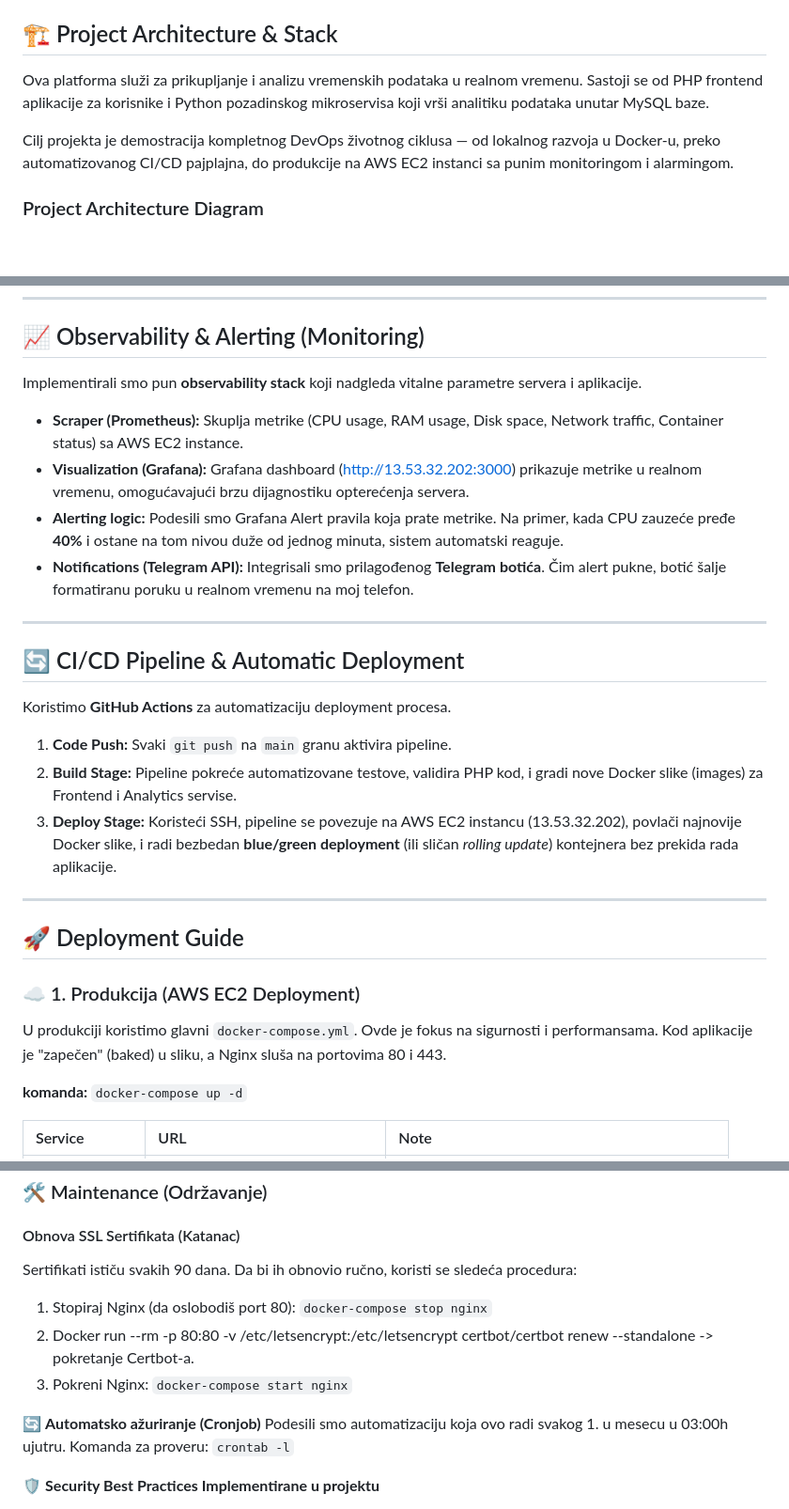
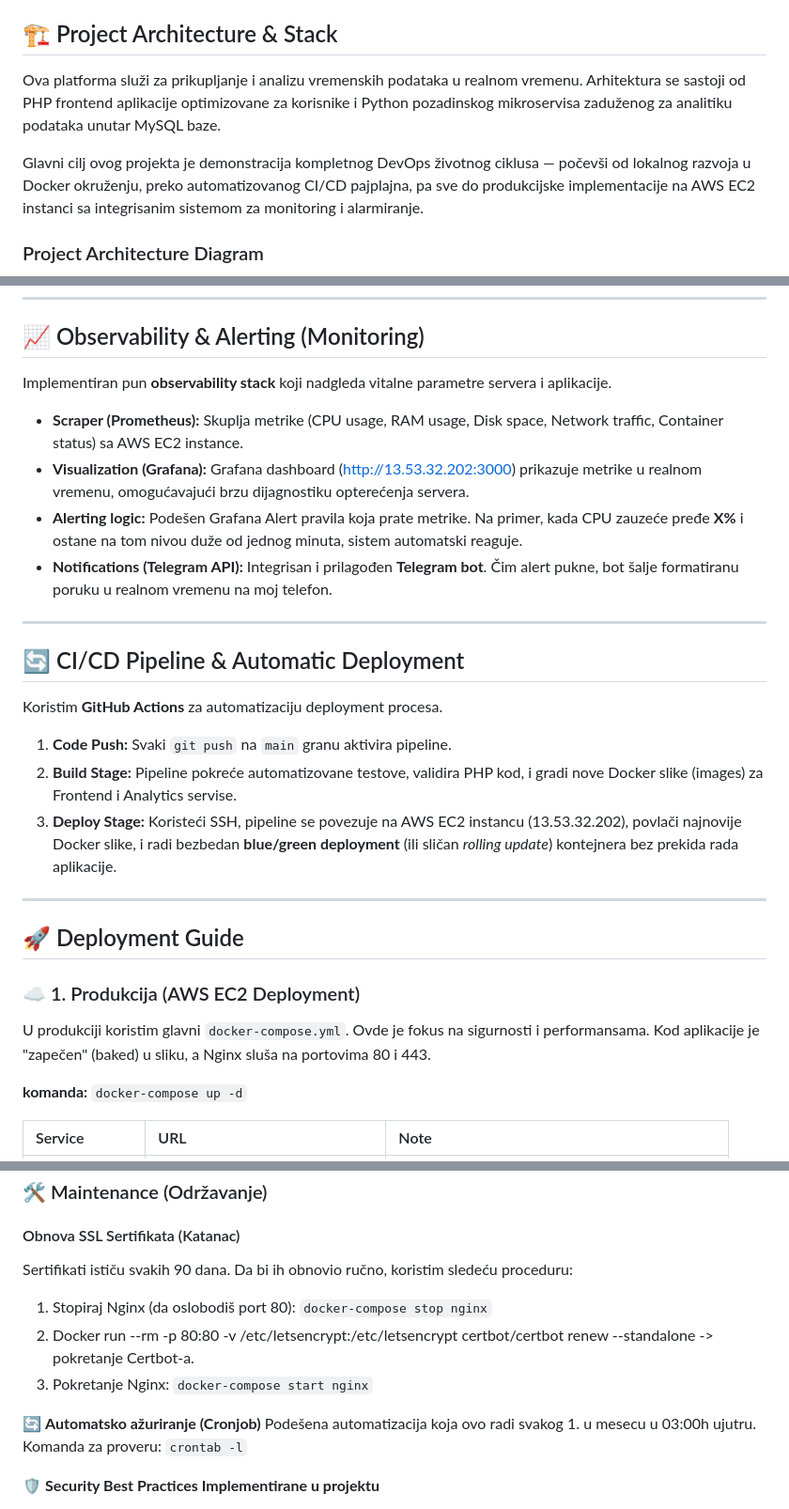
Before and after one commit to Ambrus1996/Vremenska-Prognoza, a Markdown page: README.md, 3 parts joined by grey strips. Shown at 94% size. Drawn GitHub-style; blank space fills up the shorter version.

Commit message:
Finishing README.md documentation

```diff
--- a/README.md
+++ b/README.md
@@ -10,9 +10,9 @@
 
 ## 🏗️ Project Architecture & Stack
 
-Ova platforma služi za prikupljanje i analizu vremenskih podataka u realnom vremenu. Sastoji se od PHP frontend aplikacije za korisnike i Python pozadinskog mikroservisa koji vrši analitiku podataka unutar MySQL baze.
+Ova platforma služi za prikupljanje i analizu vremenskih podataka u realnom vremenu. Arhitektura se sastoji od PHP frontend aplikacije optimizovane za korisnike i Python pozadinskog mikroservisa zaduženog za analitiku podataka unutar MySQL baze.
 
-Cilj projekta je demostracija kompletnog DevOps životnog ciklusa — od lokalnog razvoja u Docker-u, preko automatizovanog CI/CD pajplajna, do produkcije na AWS EC2 instanci sa punim monitoringom i alarmingom.
+Glavni cilj ovog projekta je demonstracija kompletnog DevOps životnog ciklusa — počevši od lokalnog razvoja u Docker okruženju, preko automatizovanog CI/CD pajplajna, pa sve do produkcijske implementacije na AWS EC2 instanci sa integrisanim sistemom za monitoring i alarmiranje.
 
 ### Project Architecture Diagram
 
@@ -56,18 +56,18 @@ graph LR
 
 ## 📈 Observability & Alerting (Monitoring)
 
-Implementirali smo pun **observability stack** koji nadgleda vitalne parametre servera i aplikacije.
+Implementiran pun **observability stack** koji nadgleda vitalne parametre servera i aplikacije.
 
 * **Scraper (Prometheus):** Skuplja metrike (CPU usage, RAM usage, Disk space, Network traffic, Container status) sa AWS EC2 instance.
 * **Visualization (Grafana):** Grafana dashboard (http://13.53.32.202:3000) prikazuje metrike u realnom vremenu, omogućavajući brzu dijagnostiku opterećenja servera.
-* **Alerting logic:** Podesili smo Grafana Alert pravila koja prate metrike. Na primer, kada CPU zauzeće pređe **40%** i ostane na tom nivou duže od jednog minuta, sistem automatski reaguje.
-* **Notifications (Telegram API):** Integrisali smo prilagođenog **Telegram botića**. Čim alert pukne, botić šalje formatiranu poruku u realnom vremenu na moj telefon.
+* **Alerting logic:** Podešen Grafana Alert pravila koja prate metrike. Na primer, kada CPU zauzeće pređe **X%** i ostane na tom nivou duže od jednog minuta, sistem automatski reaguje.
+* **Notifications (Telegram API):** Integrisan i prilagođen **Telegram bot**. Čim alert pukne, bot šalje formatiranu poruku u realnom vremenu na moj telefon.
 
 ---
 
 ## 🔄 CI/CD Pipeline & Automatic Deployment
 
-Koristimo **GitHub Actions** za automatizaciju deployment procesa.
+Koristim **GitHub Actions** za automatizaciju deployment procesa.
 
 1.  **Code Push:** Svaki `git push` na `main` granu aktivira pipeline.
 2.  **Build Stage:** Pipeline pokreće automatizovane testove, validira PHP kod, i gradi nove Docker slike (images) za Frontend i Analytics servise.
@@ -79,7 +79,7 @@ Koristimo **GitHub Actions** za automatizaciju deployment procesa.
 
 ### ☁️ 1. Produkcija (AWS EC2 Deployment)
 
-U produkciji koristimo glavni `docker-compose.yml`. Ovde je fokus na sigurnosti i performansama. Kod aplikacije je "zapečen" (baked) u sliku, a Nginx sluša na portovima 80 i 443.
+U produkciji koristim glavni `docker-compose.yml`. Ovde je fokus na sigurnosti i performansama. Kod aplikacije je "zapečen" (baked) u sliku, a Nginx sluša na portovima 80 i 443.
 
 **komanda:** `docker-compose up -d`
 
@@ -94,13 +94,13 @@ U produkciji koristimo glavni `docker-compose.yml`. Ovde je fokus na sigurnosti
 
 #### Obnova SSL Sertifikata (Katanac)
 
-Sertifikati ističu svakih 90 dana. Da bi ih obnovio ručno, koristi se sledeća procedura:
+Sertifikati ističu svakih 90 dana. Da bi ih obnovio ručno, koristim sledeću proceduru:
 1.  Stopiraj Nginx (da oslobodiš port 80): `docker-compose stop nginx`
 2.  Docker run --rm -p 80:80 -v /etc/letsencrypt:/etc/letsencrypt certbot/certbot renew --standalone -> pokretanje Certbot-a.
-3.  Pokreni Nginx: `docker-compose start nginx`
+3.  Pokretanje Nginx: `docker-compose start nginx`
 
 🔄 **Automatsko ažuriranje (Cronjob)**
-Podesili smo automatizaciju koja ovo radi svakog 1. u mesecu u 03:00h ujutru.
+Podešena  automatizacija koja ovo radi svakog 1. u mesecu u 03:00h ujutru.
 Komanda za proveru: `crontab -l`
 
 🛡️ **Security Best Practices Implementirane u projektu**
```
Also changed, not shown: other parts of README.md (+2 -2 lines).
